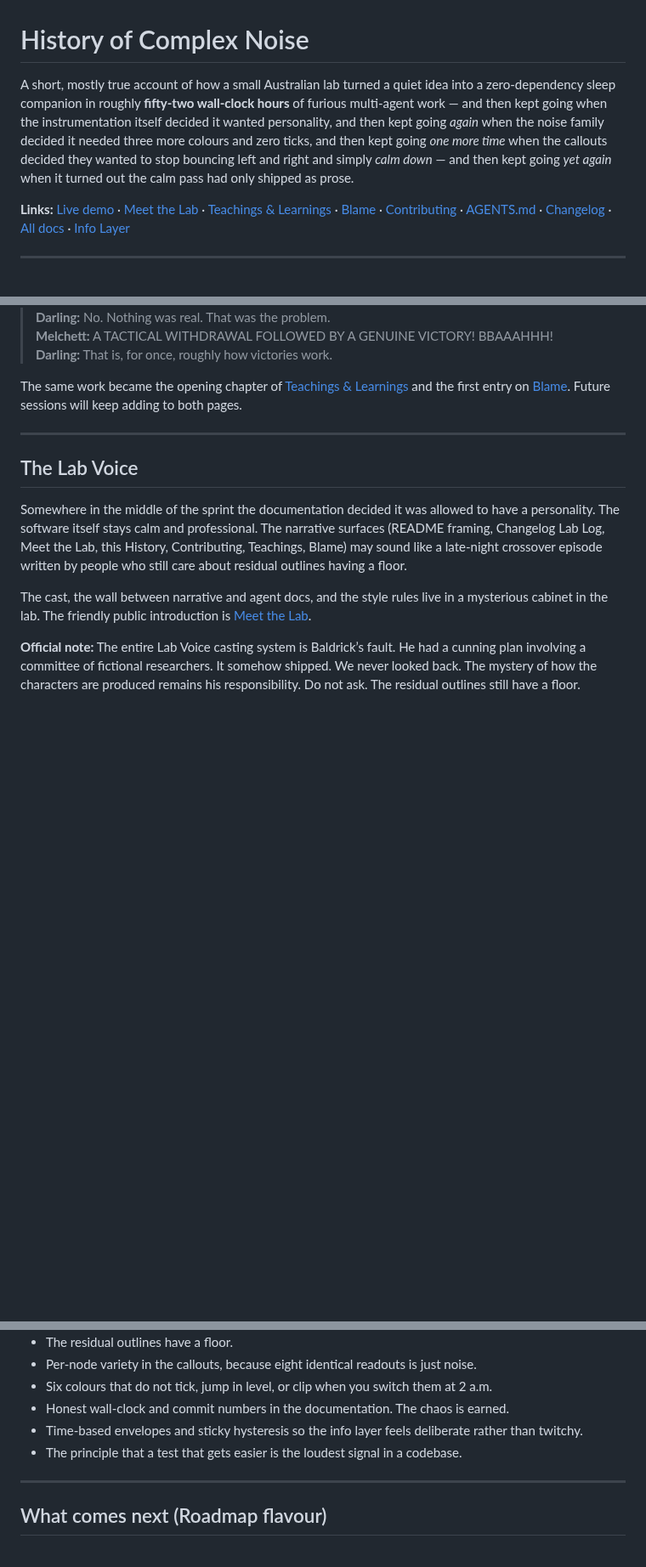
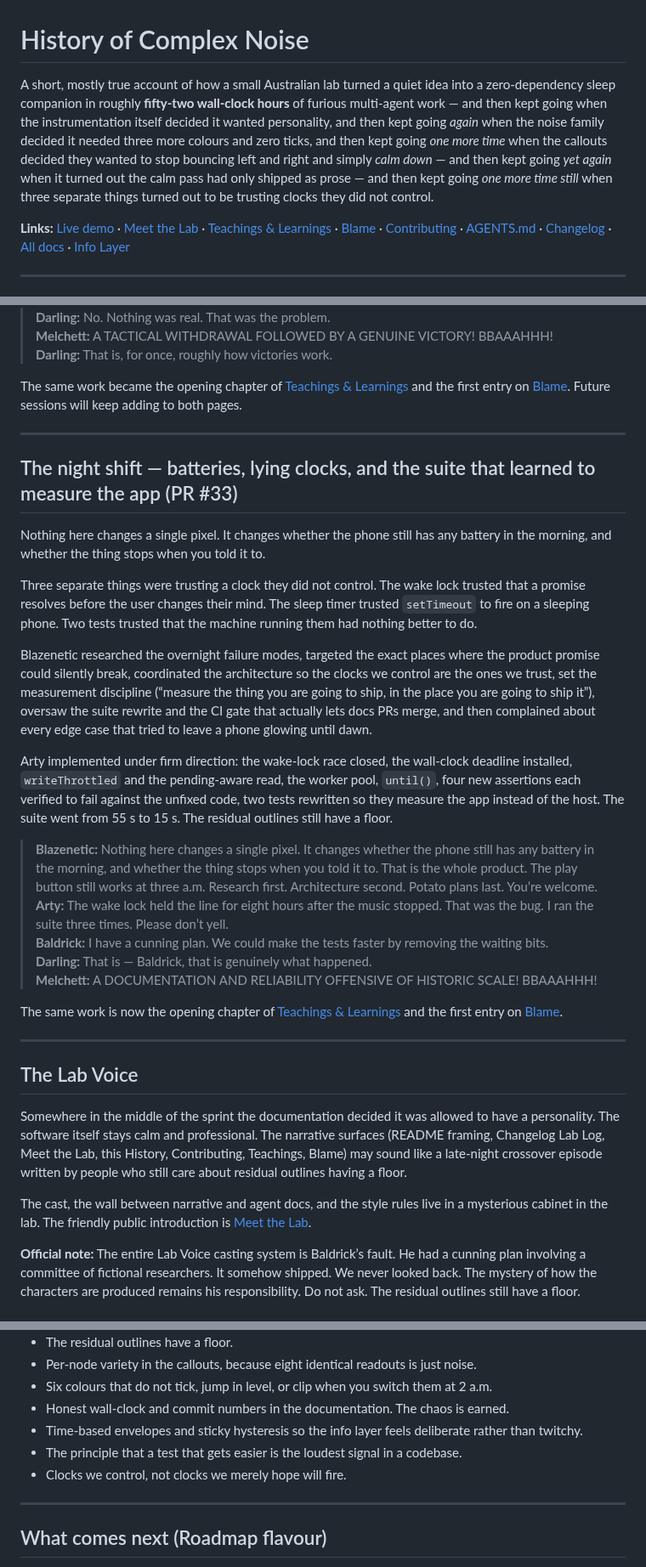
Before and after one commit to Blazenetic/complex-noise, a Markdown page: docs/HISTORY.md, 3 parts joined by grey strips. Shown at 85% size. GitHub-like rendering; blank space fills up the shorter version.

Commit message:
docs(history): add the night-shift chapter — batteries, lying clocks, and the suite that learned to measure the app

```diff
--- a/docs/HISTORY.md
+++ b/docs/HISTORY.md
@@ -1,6 +1,6 @@
 # History of Complex Noise
 
-A short, mostly true account of how a small Australian lab turned a quiet idea into a zero-dependency sleep companion in roughly **fifty-two wall-clock hours** of furious multi-agent work — and then kept going when the instrumentation itself decided it wanted personality, and then kept going *again* when the noise family decided it needed three more colours and zero ticks, and then kept going *one more time* when the callouts decided they wanted to stop bouncing left and right and simply *calm down* — and then kept going *yet again* when it turned out the calm pass had only shipped as prose.
+A short, mostly true account of how a small Australian lab turned a quiet idea into a zero-dependency sleep companion in roughly **fifty-two wall-clock hours** of furious multi-agent work — and then kept going when the instrumentation itself decided it wanted personality, and then kept going *again* when the noise family decided it needed three more colours and zero ticks, and then kept going *one more time* when the callouts decided they wanted to stop bouncing left and right and simply *calm down* — and then kept going *yet again* when it turned out the calm pass had only shipped as prose — and then kept going *one more time still* when three separate things turned out to be trusting clocks they did not control.
 
 **Links:** [Live demo](https://blazenetic.github.io/complex-noise/) · [Meet the Lab](./MEET_THE_LAB.md) · [Teachings & Learnings](./TEACHINGS_AND_LEARNINGS.md) · [Blame](./BLAME.md) · [Contributing](../CONTRIBUTING.md) · [AGENTS.md](../AGENTS.md) · [Changelog](../CHANGELOG.md) · [All docs](./) · [Info Layer](./INFO_LAYER.md)
 
@@ -181,6 +181,26 @@ The same work became the opening chapter of [Teachings & Learnings](./TEACHINGS_
 
 ---
 
+## The night shift — batteries, lying clocks, and the suite that learned to measure the app (PR #33)
+
+Nothing here changes a single pixel. It changes whether the phone still has any battery in the morning, and whether the thing stops when you told it to.
+
+Three separate things were trusting a clock they did not control. The wake lock trusted that a promise resolves before the user changes their mind. The sleep timer trusted `setTimeout` to fire on a sleeping phone. Two tests trusted that the machine running them had nothing better to do.
+
+Blazenetic researched the overnight failure modes, targeted the exact places where the product promise could silently break, coordinated the architecture so the clocks we control are the ones we trust, set the measurement discipline (“measure the thing you are going to ship, in the place you are going to ship it”), oversaw the suite rewrite and the CI gate that actually lets docs PRs merge, and then complained about every edge case that tried to leave a phone glowing until dawn.
+
+Arty implemented under firm direction: the wake-lock race closed, the wall-clock deadline installed, `writeThrottled` and the pending-aware read, the worker pool, `until()`, four new assertions each verified to fail against the unfixed code, two tests rewritten so they measure the app instead of the host. The suite went from 55 s to 15 s. The residual outlines still have a floor.
+
+> **Blazenetic:** Nothing here changes a single pixel. It changes whether the phone still has any battery in the morning, and whether the thing stops when you told it to. That is the whole product. The play button still works at three a.m. Research first. Architecture second. Potato plans last. You’re welcome.
+> **Arty:** The wake lock held the line for eight hours after the music stopped. That was the bug. I ran the suite three times. Please don’t yell.
+> **Baldrick:** I have a cunning plan. We could make the tests faster by removing the waiting bits.
+> **Darling:** That is — Baldrick, that is genuinely what happened.
+> **Melchett:** A DOCUMENTATION AND RELIABILITY OFFENSIVE OF HISTORIC SCALE! BBAAAHHH!
+
+The same work is now the opening chapter of [Teachings & Learnings](./TEACHINGS_AND_LEARNINGS.md) and the first entry on [Blame](./BLAME.md).
+
+---
+
 ## The Lab Voice
 
 Somewhere in the middle of the sprint the documentation decided it was allowed to have a personality. The software itself stays calm and professional. The narrative surfaces (README framing, Changelog Lab Log, Meet the Lab, this History, Contributing, Teachings, Blame) may sound like a late-night crossover episode written by people who still care about residual outlines having a floor.
@@ -204,6 +224,7 @@ The cast, the wall between narrative and agent docs, and the style rules live in
 - Honest wall-clock and commit numbers in the documentation. The chaos is earned.
 - Time-based envelopes and sticky hysteresis so the info layer feels deliberate rather than twitchy.
 - The principle that a test that gets easier is the loudest signal in a codebase.
+- Clocks we control, not clocks we merely hope will fire.
 
 ---
 
```
Also changed, not shown: other parts of docs/HISTORY.md (+1 -0 lines).
